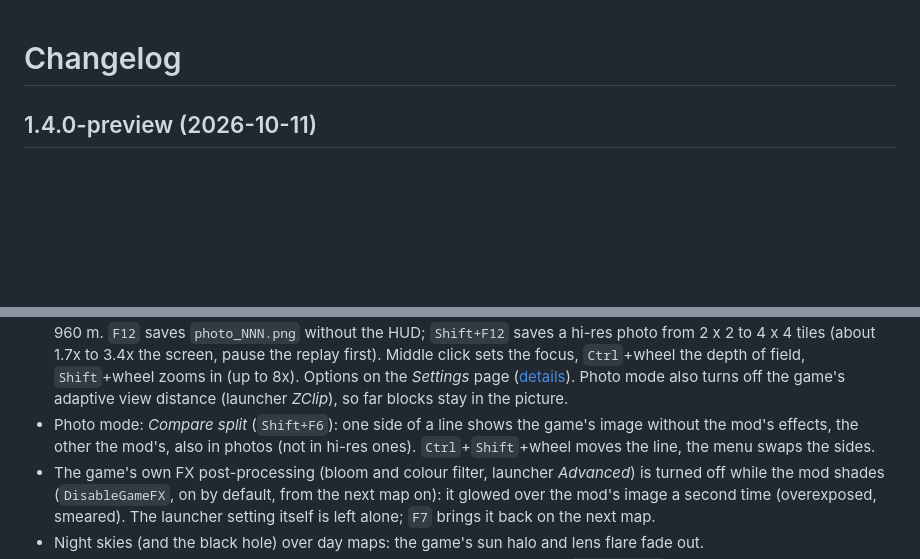
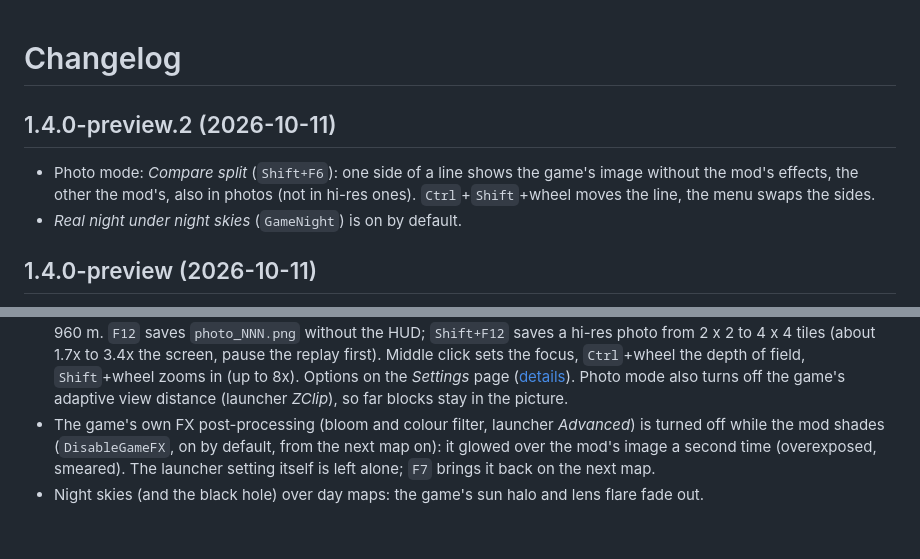
Before and after one commit to cheatoskar/TM-Vibrant-Shaders, a Markdown page: CHANGELOG.md, 2 parts joined by grey strips. Rendered like a GitHub page; blank space fills up the shorter version.

```diff
--- a/CHANGELOG.md
+++ b/CHANGELOG.md
@@ -1,4 +1,9 @@
 # Changelog
+
+## 1.4.0-preview.2 (2026-10-11)
+
+- Photo mode: *Compare split* (`Shift+F6`): one side of a line shows the game's image without the mod's effects, the other the mod's, also in photos (not in hi-res ones). `Ctrl`+`Shift`+wheel moves the line, the menu swaps the sides.
+- *Real night under night skies* (`GameNight`) is on by default.
 
 ## 1.4.0-preview (2026-10-11)
 
@@ -20,7 +25,6 @@
 - Bounce light (GI): your car's coloured bounce light no longer stays on the road behind it as a trail.
 - Dry reflections: dirt roads only get a faint sheen (they mirrored the banners like a polished floor).
 - Photo mode (`F6`, on by itself with the free camera, cam 7): no HUD (the `F8` menu stays), full quality (auto quality pauses), ambient occlusion, shadows, bounce light and reflections reach three times as far, and long shadows cover 960 m. `F12` saves `photo_NNN.png` without the HUD; `Shift+F12` saves a hi-res photo from 2 x 2 to 4 x 4 tiles (about 1.7x to 3.4x the screen, pause the replay first). Middle click sets the focus, `Ctrl`+wheel the depth of field, `Shift`+wheel zooms in (up to 8x). Options on the *Settings* page ([details](docs/settings.md#photo-mode)). Photo mode also turns off the game's adaptive view distance (launcher *ZClip*), so far blocks stay in the picture.
-- Photo mode: *Compare split* (`Shift+F6`): one side of a line shows the game's image without the mod's effects, the other the mod's, also in photos (not in hi-res ones). `Ctrl`+`Shift`+wheel moves the line, the menu swaps the sides.
 - The game's own FX post-processing (bloom and colour filter, launcher *Advanced*) is turned off while the mod shades (`DisableGameFX`, on by default, from the next map on): it glowed over the mod's image a second time (overexposed, smeared). The launcher setting itself is left alone; `F7` brings it back on the next map.
 - Night skies (and the black hole) over day maps: the game's sun halo and lens flare fade out.
 - Neon, Horizon and Aurora: the dry track has a sheen instead of a mirror (`Reflections` 0.8): every lamp mirrored in the road, brightened, looked overexposed.
```
Also changed, not shown: README.md (+1 -1 lines), RELEASE_NOTES.md (+5 -1 lines), docs/images/menu.jpg (added), 2 other files.
